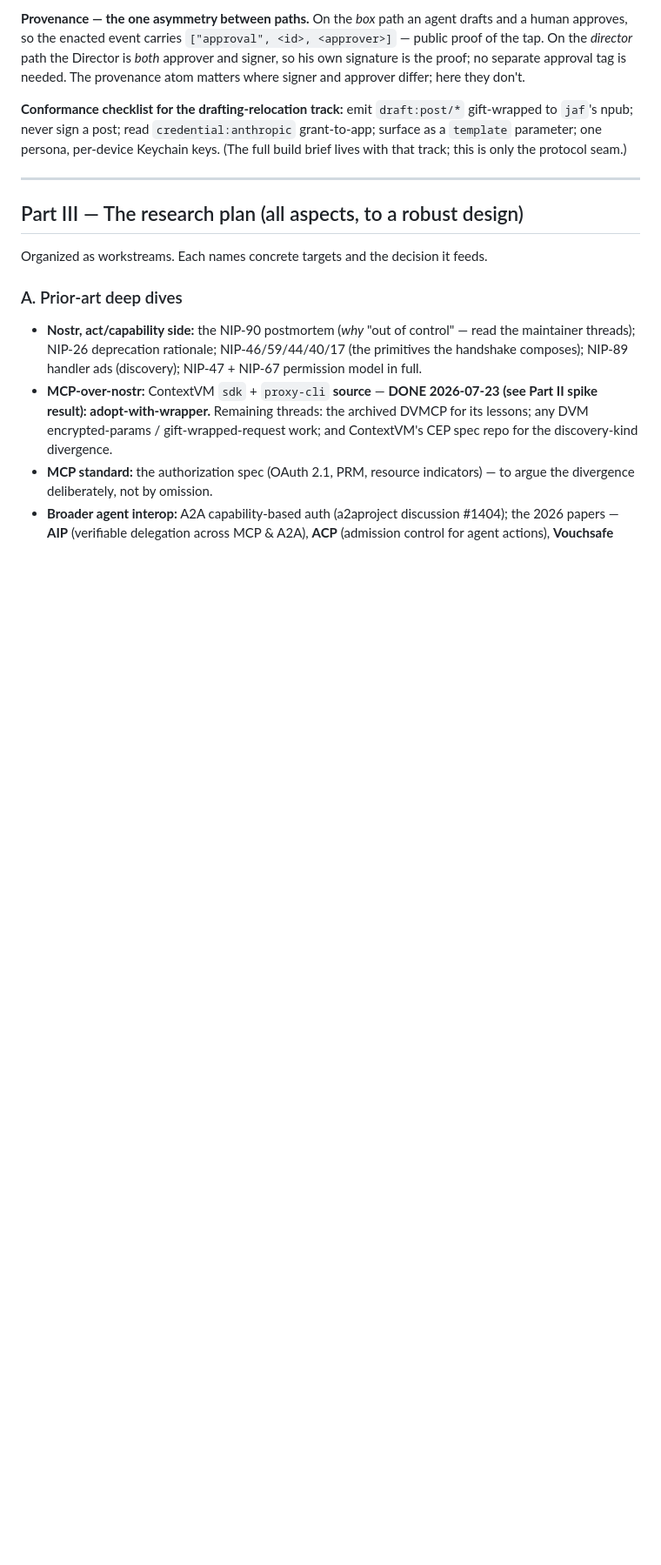
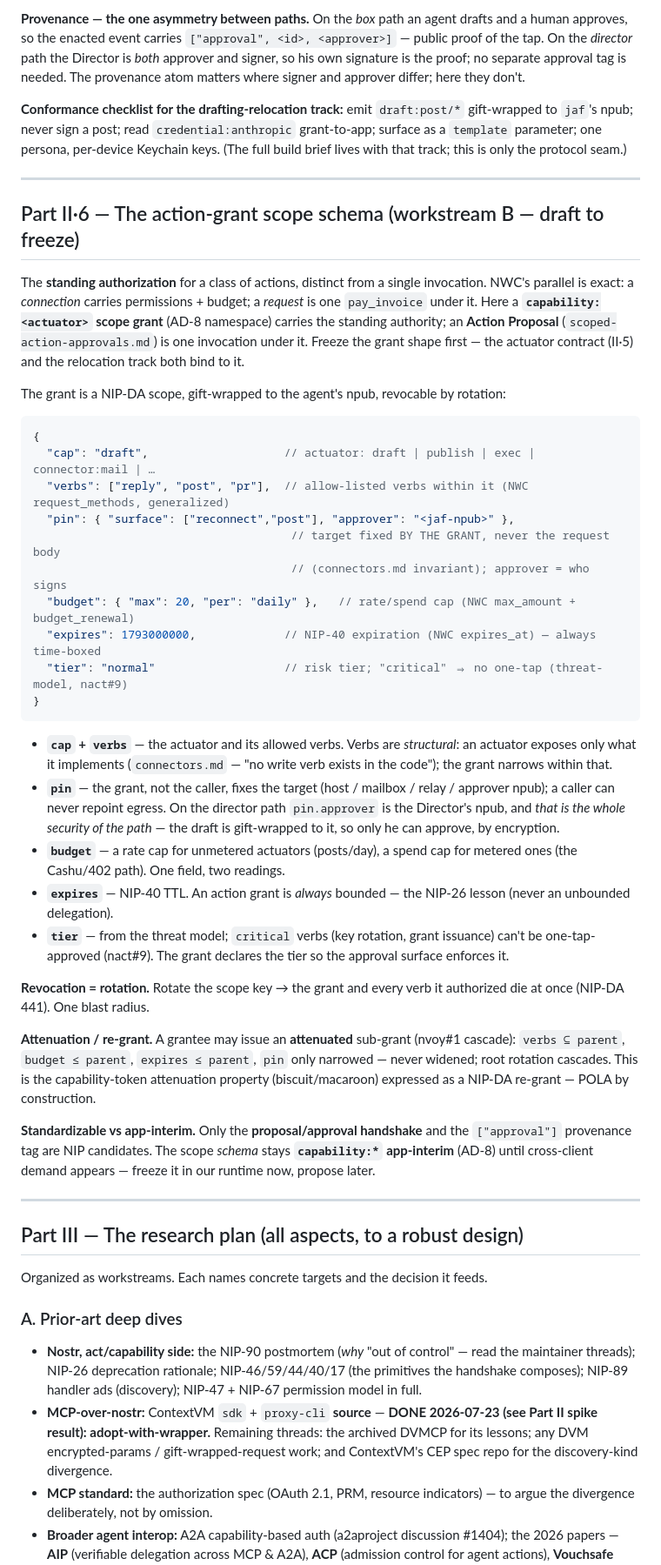
Before and after one commit to JAFairweather/nave.pub, a Markdown page: docs/scoped-agent-actions.md, the part around one of its changes. Shown at 87% size. Rendered like a GitHub page; blank space fills up the shorter version.

Commit message:
docs: freeze-candidate action-grant scope schema (workstream B)
Adds Part II.6 — the standing capability grant that authorizes a class of
actions, distinct from a single invocation (NWC's connection-vs-request split).
A capability:<actuator> NIP-DA scope carrying { cap, verbs, pin, budget,
expires, tier }, each field mapped to its origin: verbs from NWC request_methods
(structural — an actuator exposes only what it implements, per connectors.md);
pin fixes egress by the grant not the request body, and pin.approver IS the
director-path security; budget = NWC max_amount/budget_renewal (rate cap
unmetered, spend cap metered); expires = NIP-40 (always bounded — the NIP-26
lesson); tier from the threat model (critical => no one-tap, nact#9). Revocation
= rotation; attenuated re-grant per nvoy#1 (POLA, the biscuit/macaroon property
as a NIP-DA cascade). Schema stays capability:* app-interim (AD-8) until
cross-client demand appears.

Refs #55 #56

Co-Authored-By: Claude <noreply@anthropic.com>

````diff
--- a/docs/scoped-agent-actions.md
+++ b/docs/scoped-agent-actions.md
@@ -304,6 +304,62 @@ keys. (The full build brief lives with that track; this is only the protocol sea
 
 ---
 
+## Part II·6 — The action-grant scope schema (workstream B — draft to freeze)
+
+The **standing authorization** for a class of actions, distinct from a single
+invocation. NWC's parallel is exact: a *connection* carries permissions + budget;
+a *request* is one `pay_invoice` under it. Here a **`capability:<actuator>` scope
+grant** (AD-8 namespace) carries the standing authority; an **Action Proposal**
+(`scoped-action-approvals.md`) is one invocation under it. Freeze the grant shape
+first — the actuator contract (II·5) and the relocation track both bind to it.
+
+The grant is a NIP-DA scope, gift-wrapped to the agent's npub, revocable by
+rotation:
+
+```jsonc
+{
+  "cap": "draft",                    // actuator: draft | publish | exec | connector:mail | …
+  "verbs": ["reply", "post", "pr"],  // allow-listed verbs within it (NWC request_methods, generalized)
+  "pin": { "surface": ["reconnect","post"], "approver": "<jaf-npub>" },
+                                      // target fixed BY THE GRANT, never the request body
+                                      // (connectors.md invariant); approver = who signs
+  "budget": { "max": 20, "per": "daily" },   // rate/spend cap (NWC max_amount + budget_renewal)
+  "expires": 1793000000,             // NIP-40 expiration (NWC expires_at) — always time-boxed
+  "tier": "normal"                   // risk tier; "critical" ⇒ no one-tap (threat-model, nact#9)
+}
+```
+
+- **`cap` + `verbs`** — the actuator and its allowed verbs. Verbs are *structural*:
+  an actuator exposes only what it implements (`connectors.md` — "no write verb
+  exists in the code"); the grant narrows within that.
+- **`pin`** — the grant, not the caller, fixes the target (host / mailbox / relay /
+  approver npub); a caller can never repoint egress. On the director path
+  `pin.approver` is the Director's npub, and *that is the whole security of the
+  path* — the draft is gift-wrapped to it, so only he can approve, by encryption.
+- **`budget`** — a rate cap for unmetered actuators (posts/day), a spend cap for
+  metered ones (the Cashu/402 path). One field, two readings.
+- **`expires`** — NIP-40 TTL. An action grant is *always* bounded — the NIP-26
+  lesson (never an unbounded delegation).
+- **`tier`** — from the threat model; `critical` verbs (key rotation, grant
+  issuance) can't be one-tap-approved (nact#9). The grant declares the tier so the
+  approval surface enforces it.
+
+**Revocation = rotation.** Rotate the scope key → the grant and every verb it
+authorized die at once (NIP-DA 441). One blast radius.
+
+**Attenuation / re-grant.** A grantee may issue an **attenuated** sub-grant
+(nvoy#1 cascade): `verbs ⊆ parent`, `budget ≤ parent`, `expires ≤ parent`, `pin`
+only narrowed — never widened; root rotation cascades. This is the capability-token
+attenuation property (biscuit/macaroon) expressed as a NIP-DA re-grant — POLA by
+construction.
+
+**Standardizable vs app-interim.** Only the **proposal/approval handshake** and the
+`["approval"]` provenance tag are NIP candidates. The scope *schema* stays
+**`capability:*` app-interim** (AD-8) until cross-client demand appears — freeze it
+in our runtime now, propose later.
+
+---
+
 ## Part III — The research plan (all aspects, to a robust design)
 
 Organized as workstreams. Each names concrete targets and the decision it feeds.
````
Also changed, not shown: other parts of docs/scoped-agent-actions.md (+3 -3 lines).
